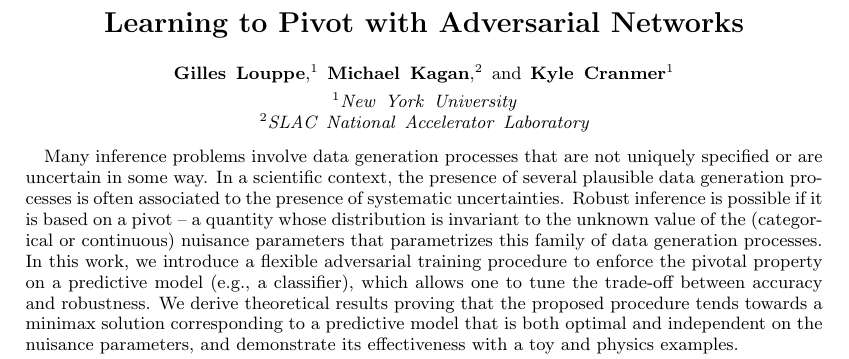
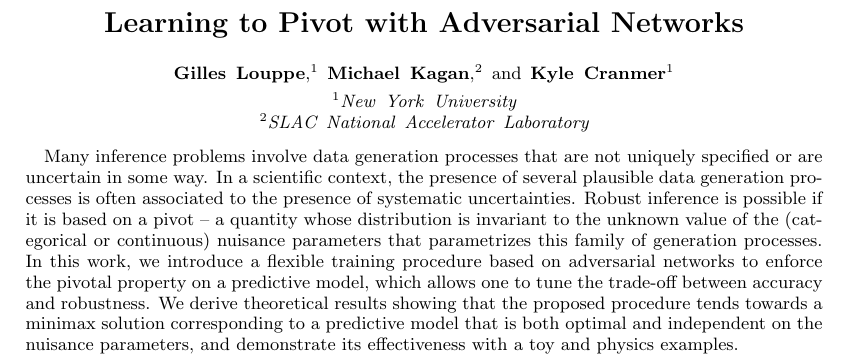
Before and after one commit to glouppe/paper-learning-to-pivot, a LaTeX paper (tex/paper.tex): part of page 1 of 8, cut so that both start at the same text. Compiled offline with pdfLaTeX.

Commit message:
small things

```diff
--- a/tex/paper.tex
+++ b/tex/paper.tex
@@ -47,11 +47,11 @@ several plausible data generation processes is often associated to the presence
 of systematic uncertainties. Robust inference is possible if it is based on a
 pivot -- a quantity whose distribution is invariant to the unknown value of the
 (categorical or continuous)
-nuisance parameters that parametrizes this family of data generation processes. In
-this work, we introduce a flexible adversarial training procedure to enforce the pivotal
-property on a predictive model (e.g., a classifier), which allows one to tune the trade-off between
+nuisance parameters that parametrizes this family of generation processes. In
+this work, we introduce a flexible training procedure based on adversarial networks to enforce the pivotal
+property on a predictive model, which allows one to tune the trade-off between
 accuracy and robustness. We derive theoretical
-results proving that the proposed procedure tends towards a minimax solution corresponding to a predictive model
+results showing that the proposed procedure tends towards a minimax solution corresponding to a predictive model
 that is both optimal and independent on the nuisance parameters, and demonstrate
 its effectiveness  with a toy and physics examples.
 
```
Also changed, not shown: tex/paper.pdf.
